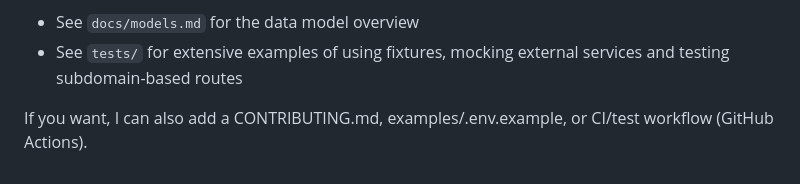
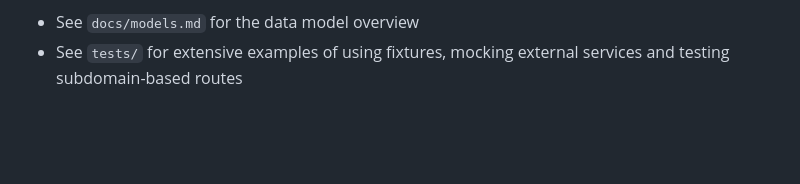
Before and after one commit to MarcinSachs/Libriya, a Markdown page: README.md, the part around the change. GitHub-like rendering; blank space fills up the shorter version.

```diff
--- a/README.md
+++ b/README.md
@@ -105,5 +105,3 @@ Contributing
 Further reading
 - See `docs/models.md` for the data model overview
 - See `tests/` for extensive examples of using fixtures, mocking external services and testing subdomain-based routes
-
-If you want, I can also add a CONTRIBUTING.md, examples/.env.example, or CI/test workflow (GitHub Actions).
```
